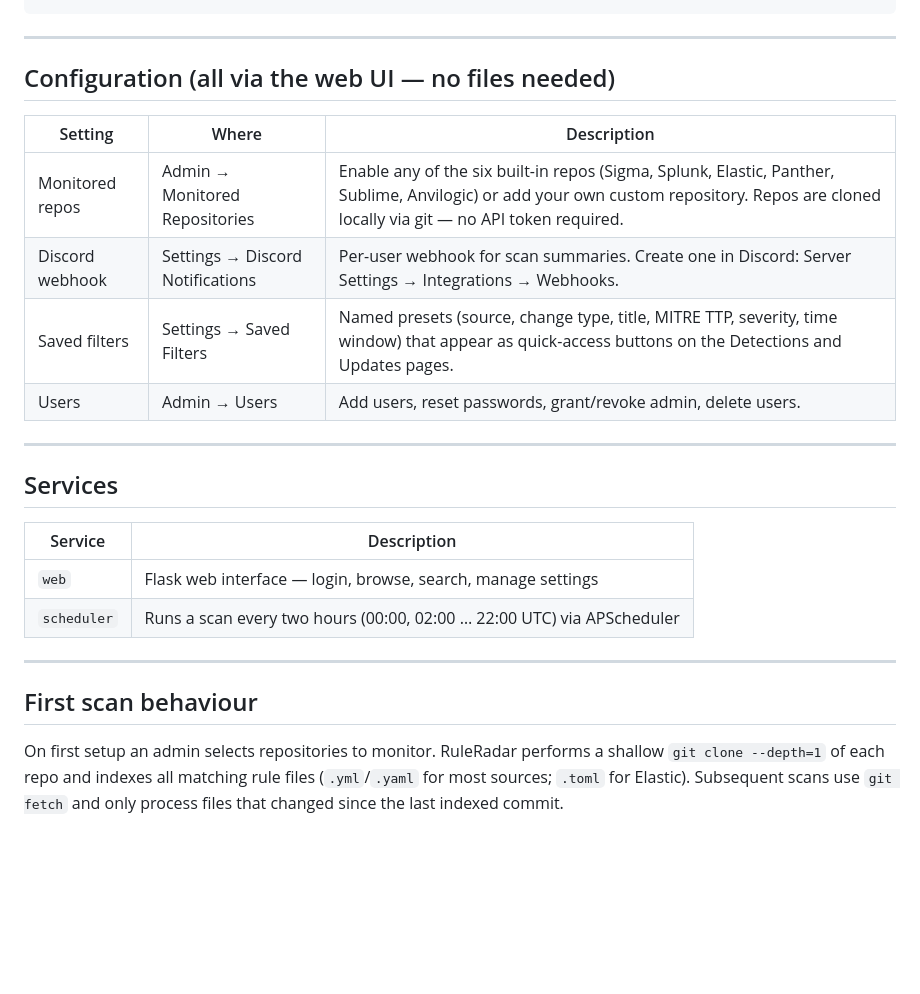
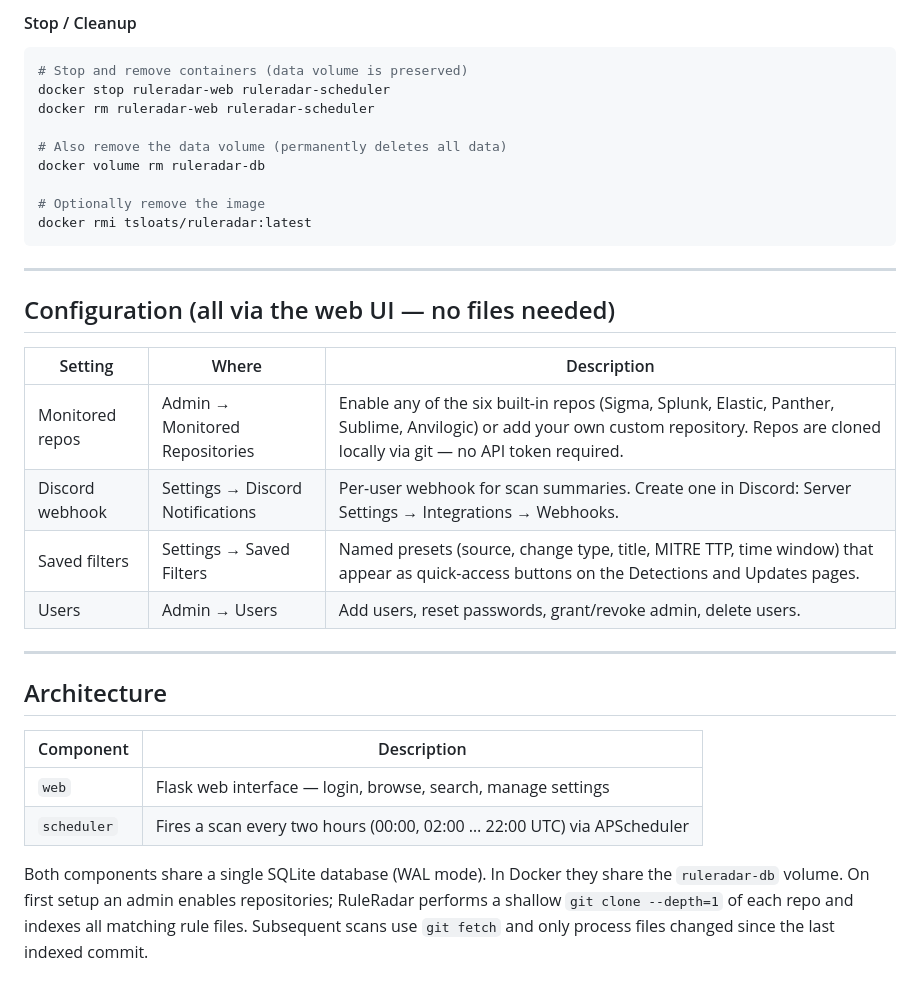
Before and after one commit to McSloats/RuleRadar, a Markdown page: README.md, the part around one of its changes. GitHub-like rendering; blank space fills up the shorter version.

````diff
--- a/README.md
+++ b/README.md
@@ -100,3 +203,15 @@ docker compose up -d         # recreate containers with the updated image
+#### Stop / Cleanup
+
+```bash
+# Stop and remove containers (data volume is preserved)
+docker stop ruleradar-web ruleradar-scheduler
+docker rm ruleradar-web ruleradar-scheduler
+
+# Also remove the data volume (permanently deletes all data)
+docker volume rm ruleradar-db
+
+# Optionally remove the image
+docker rmi tsloats/ruleradar:latest
 ```
 
 ---
@@ -107,20 +222,16 @@ docker compose up -d         # recreate containers with the updated image
 |---------|-------|-------------|
 | Monitored repos | Admin → Monitored Repositories | Enable any of the six built-in repos (Sigma, Splunk, Elastic, Panther, Sublime, Anvilogic) or add your own custom repository. Repos are cloned locally via git — no API token required. |
 | Discord webhook | Settings → Discord Notifications | Per-user webhook for scan summaries. Create one in Discord: Server Settings → Integrations → Webhooks. |
-| Saved filters | Settings → Saved Filters | Named presets (source, change type, title, MITRE TTP, severity, time window) that appear as quick-access buttons on the Detections and Updates pages. |
+| Saved filters | Settings → Saved Filters | Named presets (source, change type, title, MITRE TTP, time window) that appear as quick-access buttons on the Detections and Updates pages. |
 | Users | Admin → Users | Add users, reset passwords, grant/revoke admin, delete users. |
 
 ---
 
-## Services
+## Architecture
 
-| Service | Description |
-|---------|-------------|
+| Component | Description |
+|-----------|-------------|
 | `web` | Flask web interface — login, browse, search, manage settings |
-| `scheduler` | Runs a scan every two hours (00:00, 02:00 … 22:00 UTC) via APScheduler |
+| `scheduler` | Fires a scan every two hours (00:00, 02:00 … 22:00 UTC) via APScheduler |
 
----
-
-## First scan behaviour
-
-On first setup an admin selects repositories to monitor. RuleRadar performs a shallow `git clone --depth=1` of each repo and indexes all matching rule files (`.yml`/`.yaml` for most sources; `.toml` for Elastic). Subsequent scans use `git fetch` and only process files that changed since the last indexed commit.
+Both components share a single SQLite database (WAL mode). In Docker they share the `ruleradar-db` volume. On first setup an admin enables repositories; RuleRadar performs a shallow `git clone --depth=1` of each repo and indexes all matching rule files. Subsequent scans use `git fetch` and only process files changed since the last indexed commit.
````
Also changed, not shown: other parts of README.md (+139 -36 lines).
